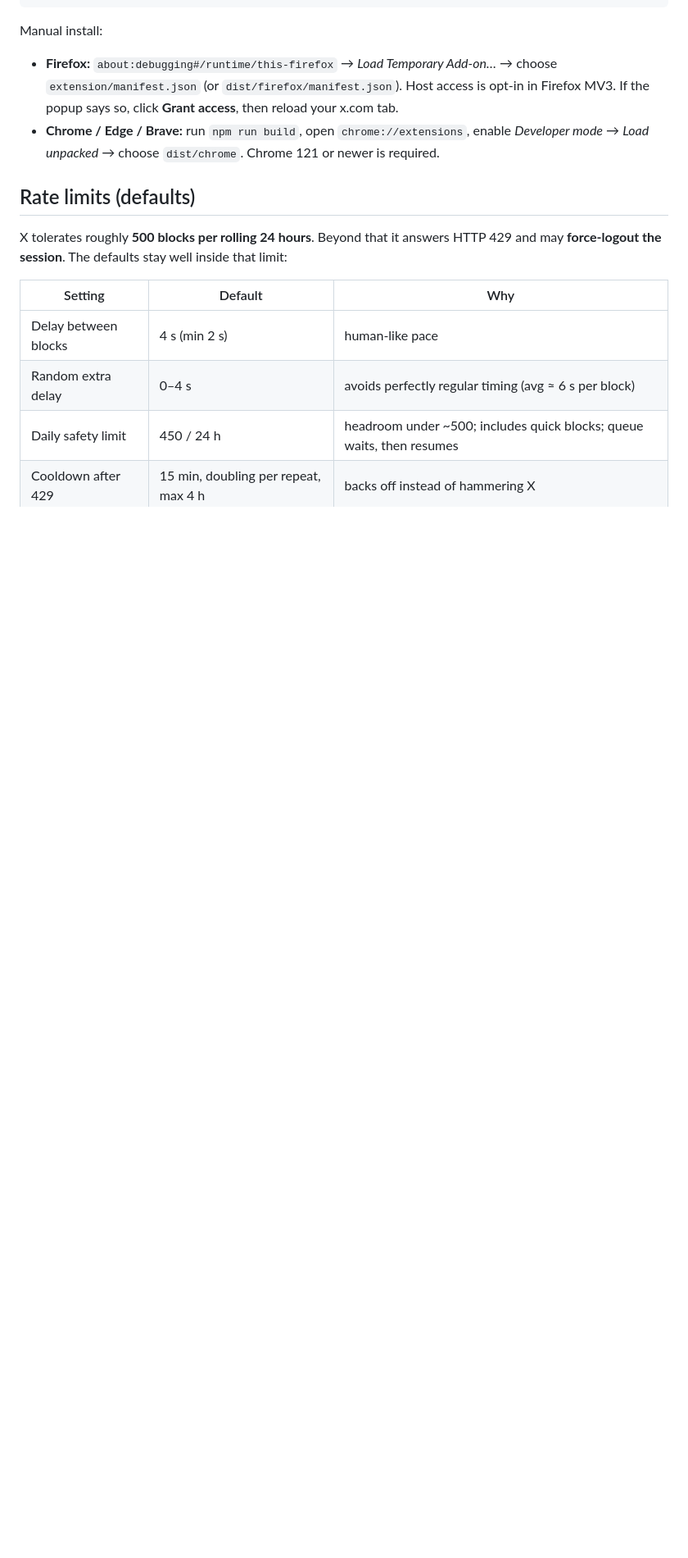
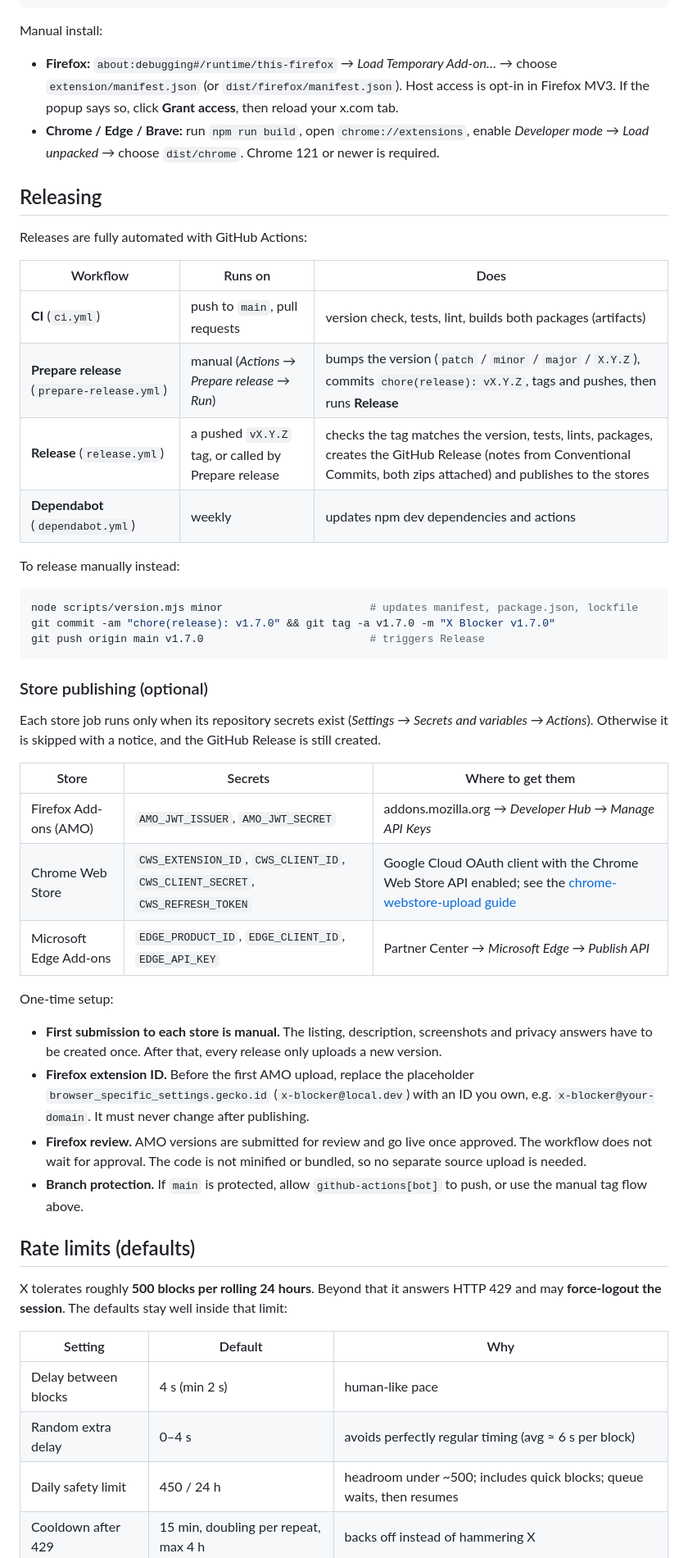
Before and after one commit to bitcooker/x-blocker, a Markdown page: README.md, the part around one of its changes. Shown at 82% size. GitHub-like rendering; blank space fills up the shorter version.

Commit message:
docs: document the release process and store setup

````diff
--- a/README.md
+++ b/README.md
@@ -113,6 +117,49 @@ Manual install:
 - **Chrome / Edge / Brave:** run `npm run build`, open `chrome://extensions`,
   enable *Developer mode* → *Load unpacked* → choose `dist/chrome`. Chrome 121 or
   newer is required.
+
+## Releasing
+
+Releases are fully automated with GitHub Actions:
+
+| Workflow | Runs on | Does |
+| --- | --- | --- |
+| **CI** (`ci.yml`) | push to `main`, pull requests | version check, tests, lint, builds both packages (artifacts) |
+| **Prepare release** (`prepare-release.yml`) | manual (*Actions → Prepare release → Run*) | bumps the version (`patch` / `minor` / `major` / `X.Y.Z`), commits `chore(release): vX.Y.Z`, tags and pushes, then runs **Release** |
+| **Release** (`release.yml`) | a pushed `vX.Y.Z` tag, or called by Prepare release | checks the tag matches the version, tests, lints, packages, creates the GitHub Release (notes from Conventional Commits, both zips attached) and publishes to the stores |
+| **Dependabot** (`dependabot.yml`) | weekly | updates npm dev dependencies and actions |
+
+To release manually instead:
+```sh
+node scripts/version.mjs minor                       # updates manifest, package.json, lockfile
+git commit -am "chore(release): v1.7.0" && git tag -a v1.7.0 -m "X Blocker v1.7.0"
+git push origin main v1.7.0                          # triggers Release
+```
+
+### Store publishing (optional)
+
+Each store job runs only when its repository secrets exist (*Settings → Secrets
+and variables → Actions*). Otherwise it is skipped with a notice, and the GitHub
+Release is still created.
+
+| Store | Secrets | Where to get them |
+| --- | --- | --- |
+| Firefox Add-ons (AMO) | `AMO_JWT_ISSUER`, `AMO_JWT_SECRET` | addons.mozilla.org → *Developer Hub → Manage API Keys* |
+| Chrome Web Store | `CWS_EXTENSION_ID`, `CWS_CLIENT_ID`, `CWS_CLIENT_SECRET`, `CWS_REFRESH_TOKEN` | Google Cloud OAuth client with the Chrome Web Store API enabled; see the [chrome-webstore-upload guide](https://github.com/fregante/chrome-webstore-upload-keys) |
+| Microsoft Edge Add-ons | `EDGE_PRODUCT_ID`, `EDGE_CLIENT_ID`, `EDGE_API_KEY` | Partner Center → *Microsoft Edge → Publish API* |
+
+One-time setup:
+- **First submission to each store is manual.** The listing, description,
+  screenshots and privacy answers have to be created once. After that, every release
+  only uploads a new version.
+- **Firefox extension ID.** Before the first AMO upload, replace the placeholder
+  `browser_specific_settings.gecko.id` (`x-blocker@local.dev`) with an ID you
+  own, e.g. `x-blocker@your-domain`. It must never change after publishing.
+- **Firefox review.** AMO versions are submitted for review and go live once
+  approved. The workflow does not wait for approval. The code is not minified
+  or bundled, so no separate source upload is needed.
+- **Branch protection.** If `main` is protected, allow `github-actions[bot]` to
+  push, or use the manual tag flow above.
 
 ## Rate limits (defaults)
 
````
Also changed, not shown: other parts of README.md (+4 -0 lines).
